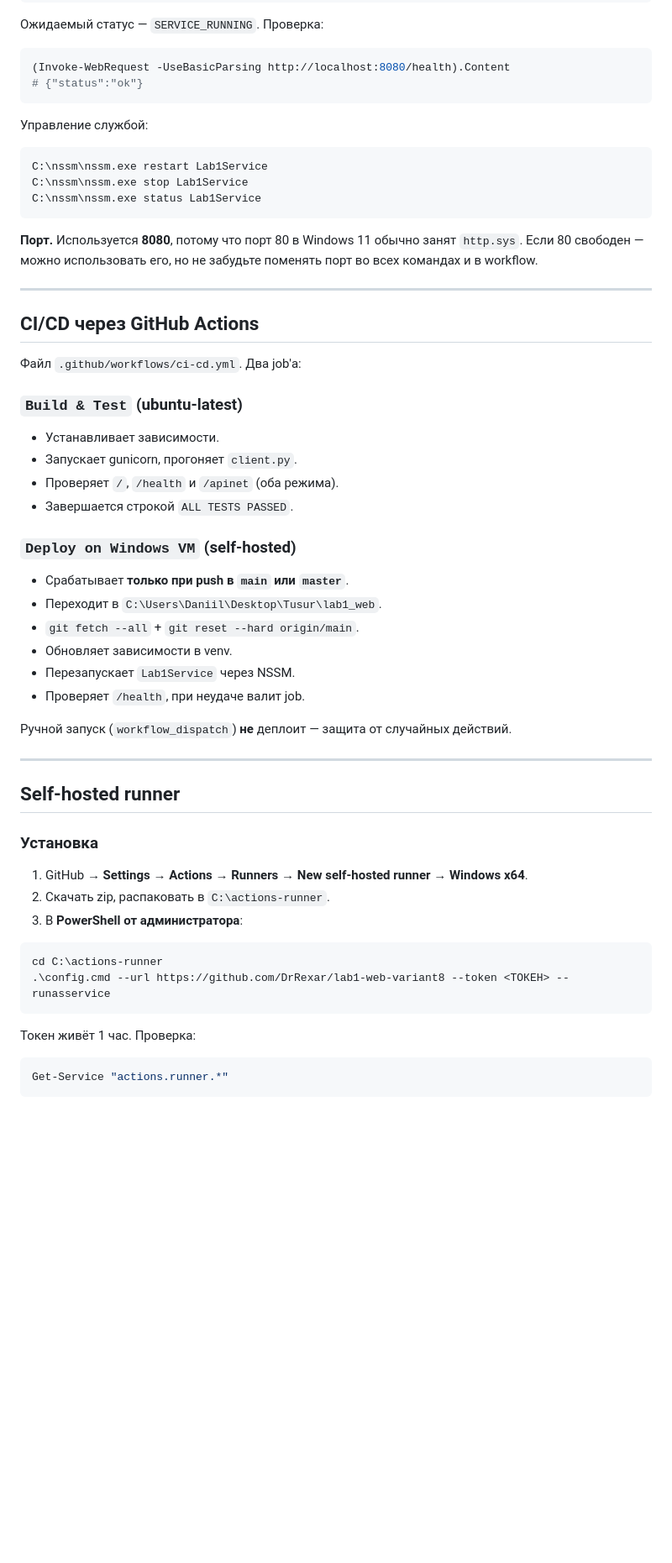
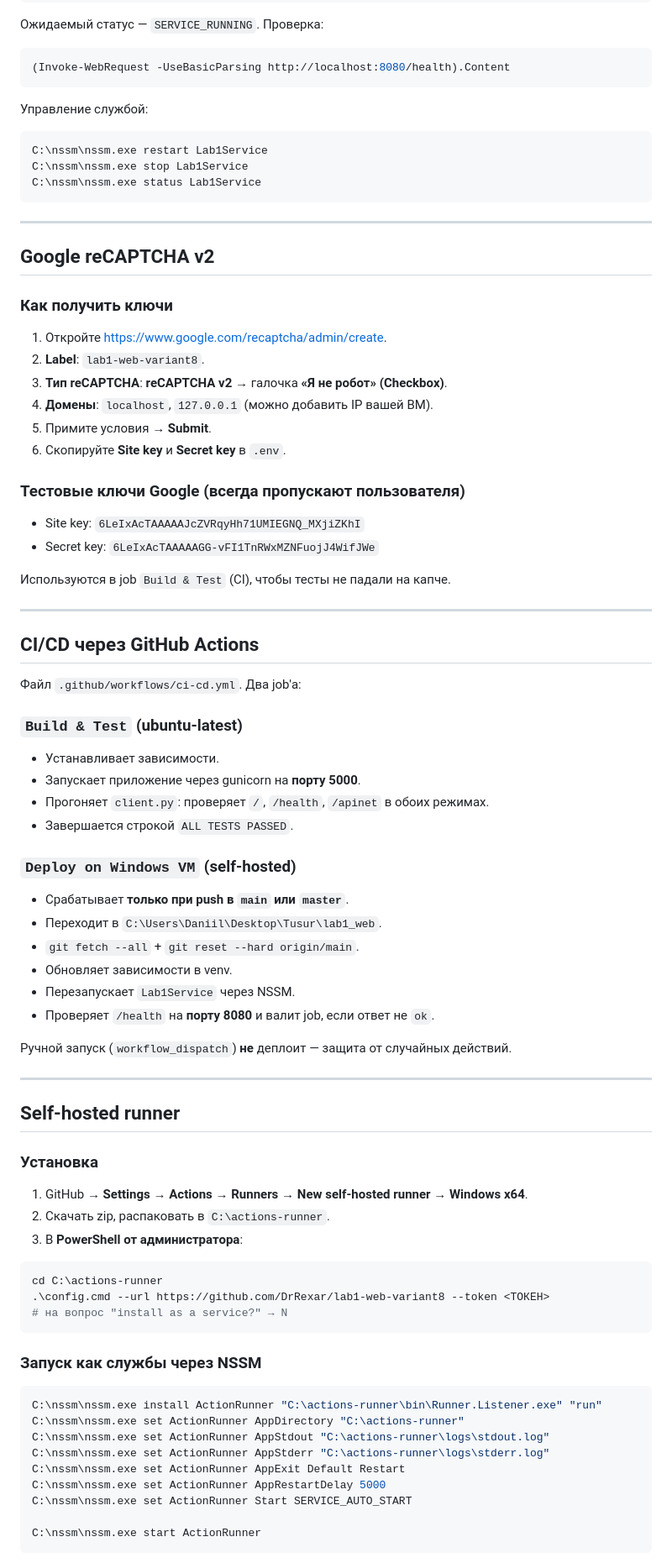
Before and after one commit to DrRexar/lab1-web-variant8, a Markdown page: README.md, the part around one of its changes. Shown at 84% size. GitHub-like rendering; blank space fills up the shorter version.

````diff
--- a/README.md
+++ b/README.md
@@ -213,7 +198,6 @@ C:\nssm\nssm.exe status Lab1Service
 
 ```powershell
 (Invoke-WebRequest -UseBasicParsing http://localhost:8080/health).Content
-# {"status":"ok"}
 ```
 
 Управление службой:
@@ -224,9 +208,25 @@ C:\nssm\nssm.exe stop Lab1Service
 C:\nssm\nssm.exe status Lab1Service
 ```
 
-**Порт.** Используется **8080**, потому что порт 80 в Windows 11 обычно
-занят `http.sys`. Если 80 свободен — можно использовать его, но не забудьте
-поменять порт во всех командах и в workflow.
+---
+
+## Google reCAPTCHA v2
+
+### Как получить ключи
+
+1. Откройте <https://www.google.com/recaptcha/admin/create>.
+2. **Label**: `lab1-web-variant8`.
+3. **Тип reCAPTCHA**: **reCAPTCHA v2** → галочка **«Я не робот» (Checkbox)**.
+4. **Домены**: `localhost`, `127.0.0.1` (можно добавить IP вашей ВМ).
+5. Примите условия → **Submit**.
+6. Скопируйте **Site key** и **Secret key** в `.env`.
+
+### Тестовые ключи Google (всегда пропускают пользователя)
+
+- Site key: `6LeIxAcTAAAAAJcZVRqyHh71UMIEGNQ_MXjiZKhI`
+- Secret key: `6LeIxAcTAAAAAGG-vFI1TnRWxMZNFuojJ4WifJWe`
+
+Используются в job `Build & Test` (CI), чтобы тесты не падали на капче.
 
 ---
 
@@ -237,8 +237,8 @@ C:\nssm\nssm.exe status Lab1Service
 ### `Build & Test` (ubuntu-latest)
 
 - Устанавливает зависимости.
-- Запускает gunicorn, прогоняет `client.py`.
-- Проверяет `/`, `/health` и `/apinet` (оба режима).
+- Запускает приложение через gunicorn на **порту 5000**.
+- Прогоняет `client.py`: проверяет `/`, `/health`, `/apinet` в обоих режимах.
 - Завершается строкой `ALL TESTS PASSED`.
 
 ### `Deploy on Windows VM` (self-hosted)
@@ -248,7 +248,7 @@ C:\nssm\nssm.exe status Lab1Service
 - `git fetch --all` + `git reset --hard origin/main`.
 - Обновляет зависимости в venv.
 - Перезапускает `Lab1Service` через NSSM.
-- Проверяет `/health`, при неудаче валит job.
+- Проверяет `/health` на **порту 8080** и валит job, если ответ не `ok`.
 
 Ручной запуск (`workflow_dispatch`) **не** деплоит — защита от случайных
 действий.
@@ -265,12 +265,21 @@ C:\nssm\nssm.exe status Lab1Service
 
 ```powershell
 cd C:\actions-runner
-.\config.cmd --url https://github.com/DrRexar/lab1-web-variant8 --token <ТОКЕН> --runasservice
+.\config.cmd --url https://github.com/DrRexar/lab1-web-variant8 --token <ТОКЕН>
+# на вопрос "install as a service?" → N
 ```
 
-Токен живёт 1 час. Проверка:
+### Запуск как службы через NSSM
 
 ```powershell
-Get-Service "actions.runner.*"
+C:\nssm\nssm.exe install ActionRunner "C:\actions-runner\bin\Runner.Listener.exe" "run"
+C:\nssm\nssm.exe set ActionRunner AppDirectory "C:\actions-runner"
+C:\nssm\nssm.exe set ActionRunner AppStdout "C:\actions-runner\logs\stdout.log"
+C:\nssm\nssm.exe set ActionRunner AppStderr "C:\actions-runner\logs\stderr.log"
+C:\nssm\nssm.exe set ActionRunner AppExit Default Restart
+C:\nssm\nssm.exe set ActionRunner AppRestartDelay 5000
+C:\nssm\nssm.exe set ActionRunner Start SERVICE_AUTO_START
+
+C:\nssm\nssm.exe start ActionRunner
 ```
 
````
Also changed, not shown: other parts of README.md (+95 -97 lines).
